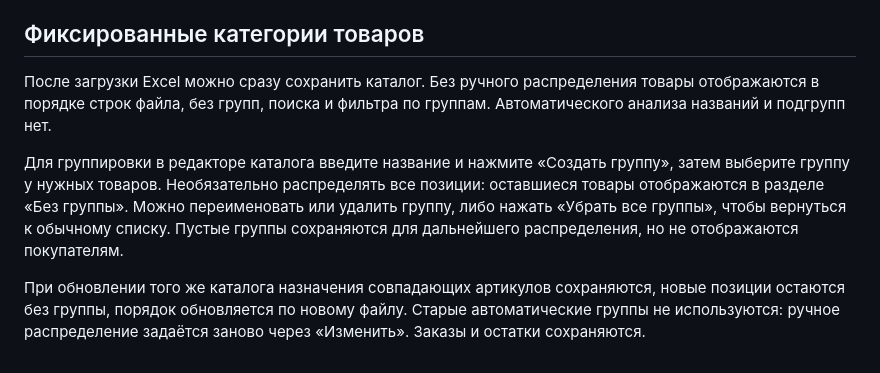
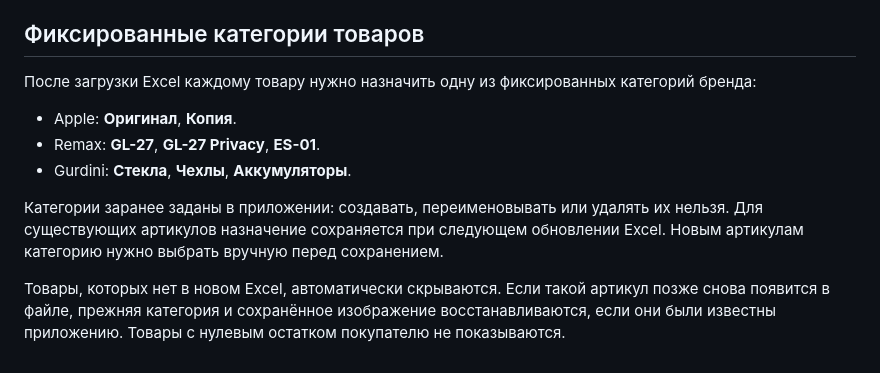
Before and after one commit to Aleresa/EL_Store, a Markdown page: docs/SETUP.md, the part around the change. GitHub-like rendering.

Commit message:
Remove legacy group instructions

```diff
--- a/docs/SETUP.md
+++ b/docs/SETUP.md
@@ -24,8 +24,12 @@
 
 ## Фиксированные категории товаров
 
-После загрузки Excel можно сразу сохранить каталог. Без ручного распределения товары отображаются в порядке строк файла, без групп, поиска и фильтра по группам. Автоматического анализа названий и подгрупп нет.
+После загрузки Excel каждому товару нужно назначить одну из фиксированных категорий бренда:
 
-Для группировки в редакторе каталога введите название и нажмите «Создать группу», затем выберите группу у нужных товаров. Необязательно распределять все позиции: оставшиеся товары отображаются в разделе «Без группы». Можно переименовать или удалить группу, либо нажать «Убрать все группы», чтобы вернуться к обычному списку. Пустые группы сохраняются для дальнейшего распределения, но не отображаются покупателям.
+- Apple: **Оригинал**, **Копия**.
+- Remax: **GL-27**, **GL-27 Privacy**, **ES-01**.
+- Gurdini: **Стекла**, **Чехлы**, **Аккумуляторы**.
 
-При обновлении того же каталога назначения совпадающих артикулов сохраняются, новые позиции остаются без группы, порядок обновляется по новому файлу. Старые автоматические группы не используются: ручное распределение задаётся заново через «Изменить». Заказы и остатки сохраняются.
+Категории заранее заданы в приложении: создавать, переименовывать или удалять их нельзя. Для существующих артикулов назначение сохраняется при следующем обновлении Excel. Новым артикулам категорию нужно выбрать вручную перед сохранением.
+
+Товары, которых нет в новом Excel, автоматически скрываются. Если такой артикул позже снова появится в файле, прежняя категория и сохранённое изображение восстанавливаются, если они были известны приложению. Товары с нулевым остатком покупателю не показываются.
```
